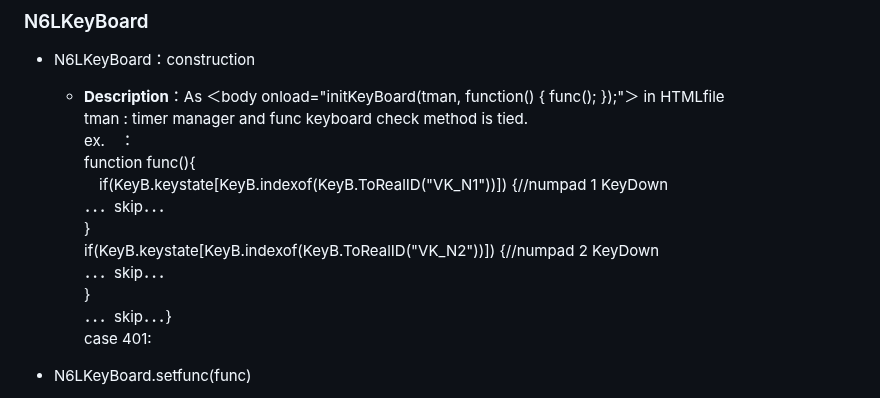
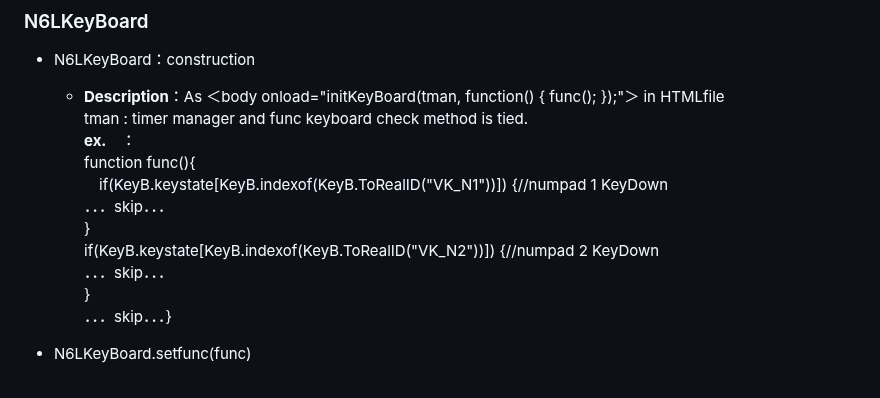
Before and after one commit to NAS6mixfoolv/NAS6LIB, a Markdown page: ClassMethod.md, the part around one of its changes. Rendered like a GitHub page.

```diff
--- a/ClassMethod.md
+++ b/ClassMethod.md
@@ -1007,7 +1007,7 @@ with the axis new N6LVector (4, true) .UnitVec (1);, etc. and please by substitu
 * N6LKeyBoard：construction
   * **Description**：As ＜body onload="initKeyBoard(tman, function() { func(); });"＞ in HTMLfile
 tman : timer manager and func keyboard check method is tied.
-ex.　：
+**ex.**　：
 function func(){
 　if(KeyB.keystate[KeyB.indexof(KeyB.ToRealID("VK_N1"))]) {//numpad 1 KeyDown
 ．．．skip．．．
@@ -1016,7 +1016,7 @@ function func(){
 ．．．skip．．．
   }
 ．．．skip．．．}
-  case 401:
+
 * N6LKeyBoard.setfunc(func)
   * **Description**：keyboard check method is tied
   * **Parameters**：func:method
```
Also changed, not shown: other parts of ClassMethod.md (+55 -55 lines).
